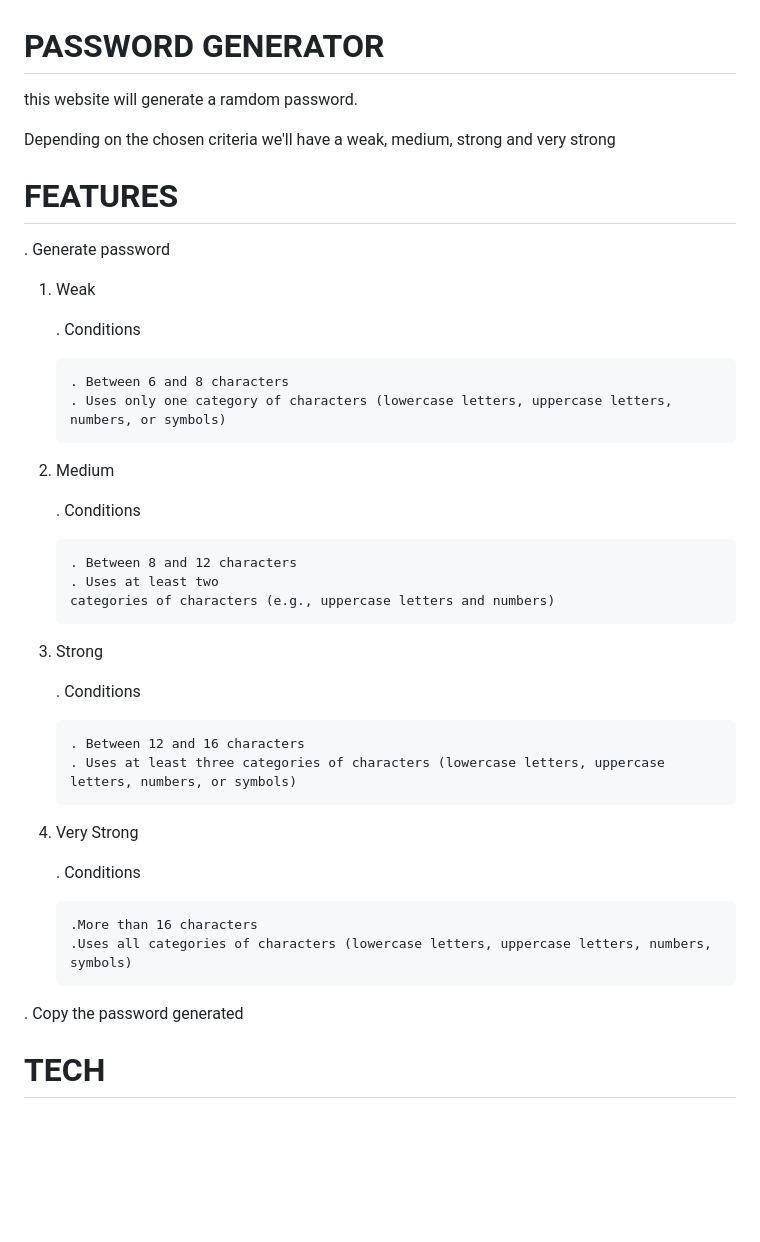
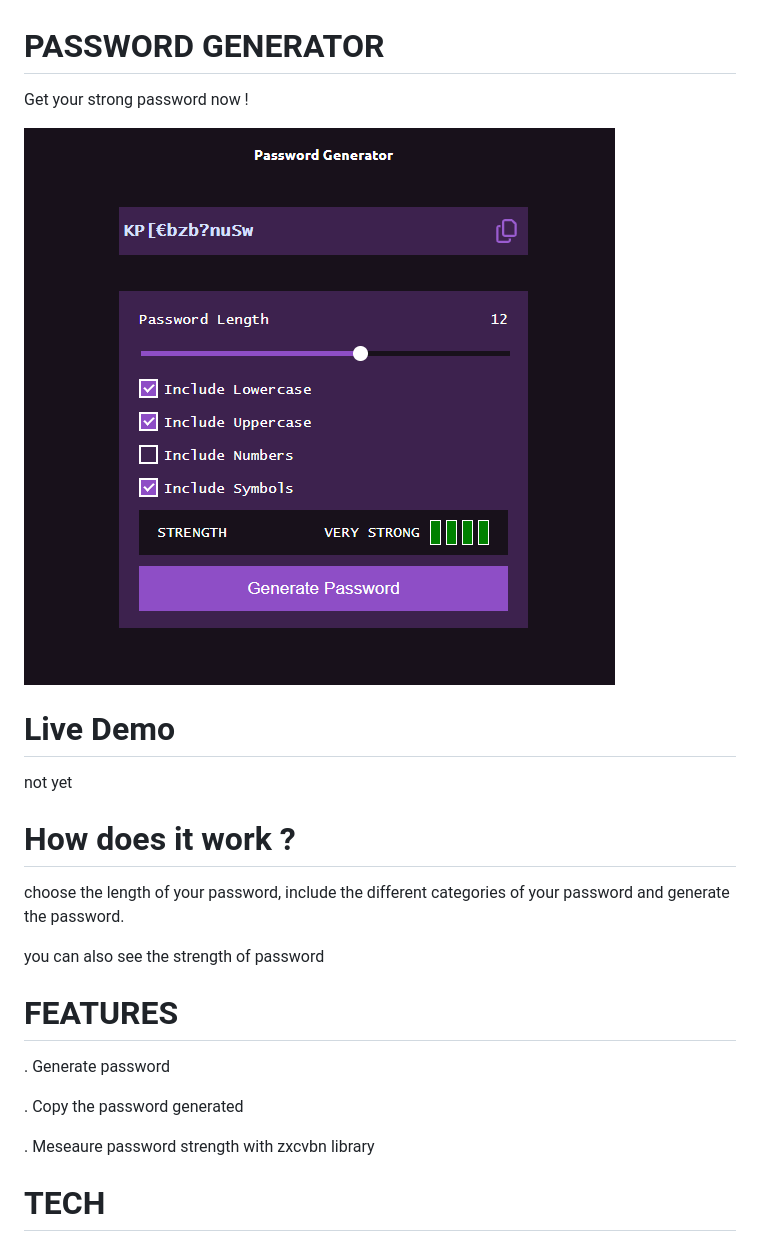
Before and after one commit to johnOfGod33/password-generator, a Markdown page: README.md, the part around the change. Rendered like a GitHub page; pictures changed too: assets/passwordGenerator.PNG (added); blank space fills up the shorter version.

```diff
--- a/README.md
+++ b/README.md
@@ -1,43 +1,26 @@
 # PASSWORD GENERATOR
 
-this website will generate a ramdom password.
+Get your strong password now !
 
-Depending on the chosen criteria we'll have a weak, medium, strong and very strong
+![alt text](assets/passwordGenerator.PNG)
+
+# Live Demo
+
+not yet
+
+# How does it work ?
+
+choose the length of your password, include the different categories of your password and generate the password.
+
+you can also see the strength of password
 
 # FEATURES
 
 . Generate password
 
-1.  Weak
+. Copy the password generated
 
-    . Conditions
-
-        . Between 6 and 8 characters
-        . Uses only one category of characters (lowercase letters, uppercase letters, numbers, or symbols)
-
-2.  Medium
-
-    . Conditions
-
-        . Between 8 and 12 characters
-        . Uses at least two
-        categories of characters (e.g., uppercase letters and numbers)
-
-3.  Strong
-
-    . Conditions
-
-        . Between 12 and 16 characters
-        . Uses at least three categories of characters (lowercase letters, uppercase letters, numbers, or symbols)
-
-4.  Very Strong
-
-    . Conditions
-
-        .More than 16 characters
-        .Uses all categories of characters (lowercase letters, uppercase letters, numbers, symbols)
-
-. Copy the password generated
+. Meseaure password strength with zxcvbn library
 
 # TECH
 
```
Also changed, not shown: 1 other file.
